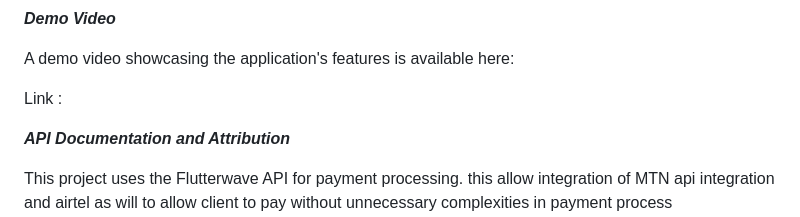
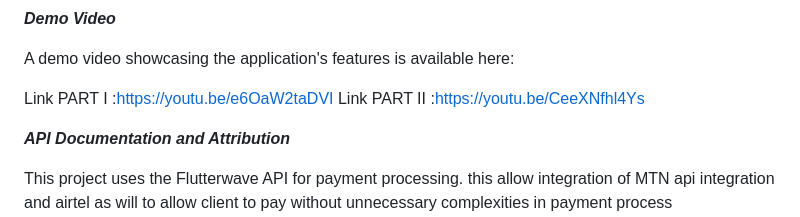
Before and after one commit to josep-prog/PaymentApp_JosephNishimwe, a Markdown page: README.md, the part around the change. Rendered like a GitHub page.

```diff
--- a/README.md
+++ b/README.md
@@ -143,7 +143,8 @@ server {
 
 A demo video showcasing the application's features is available here:
 
-Link :
+Link PART I :https://youtu.be/e6OaW2taDVI
+Link PART II :https://youtu.be/CeeXNfhl4Ys
 
 ***API Documentation and Attribution***
 
```
